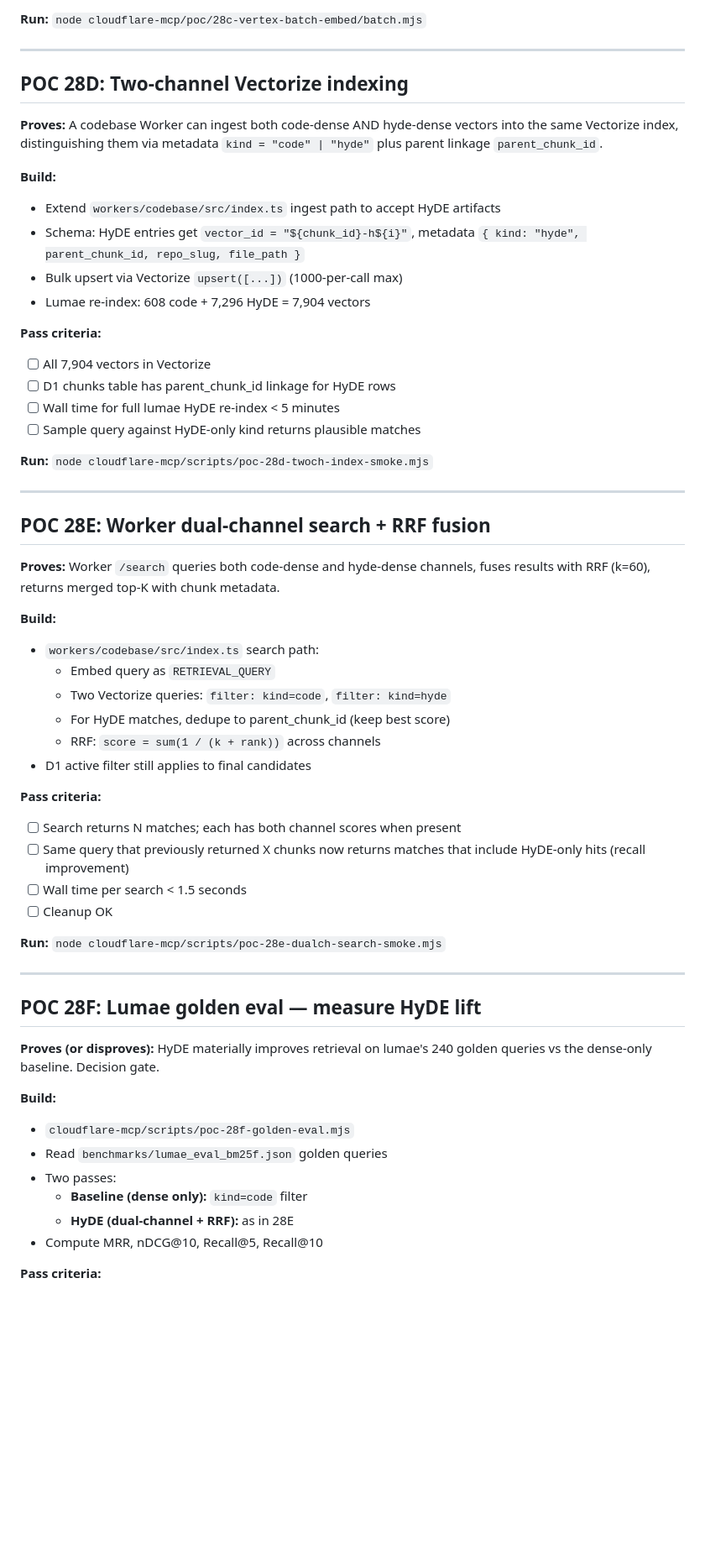
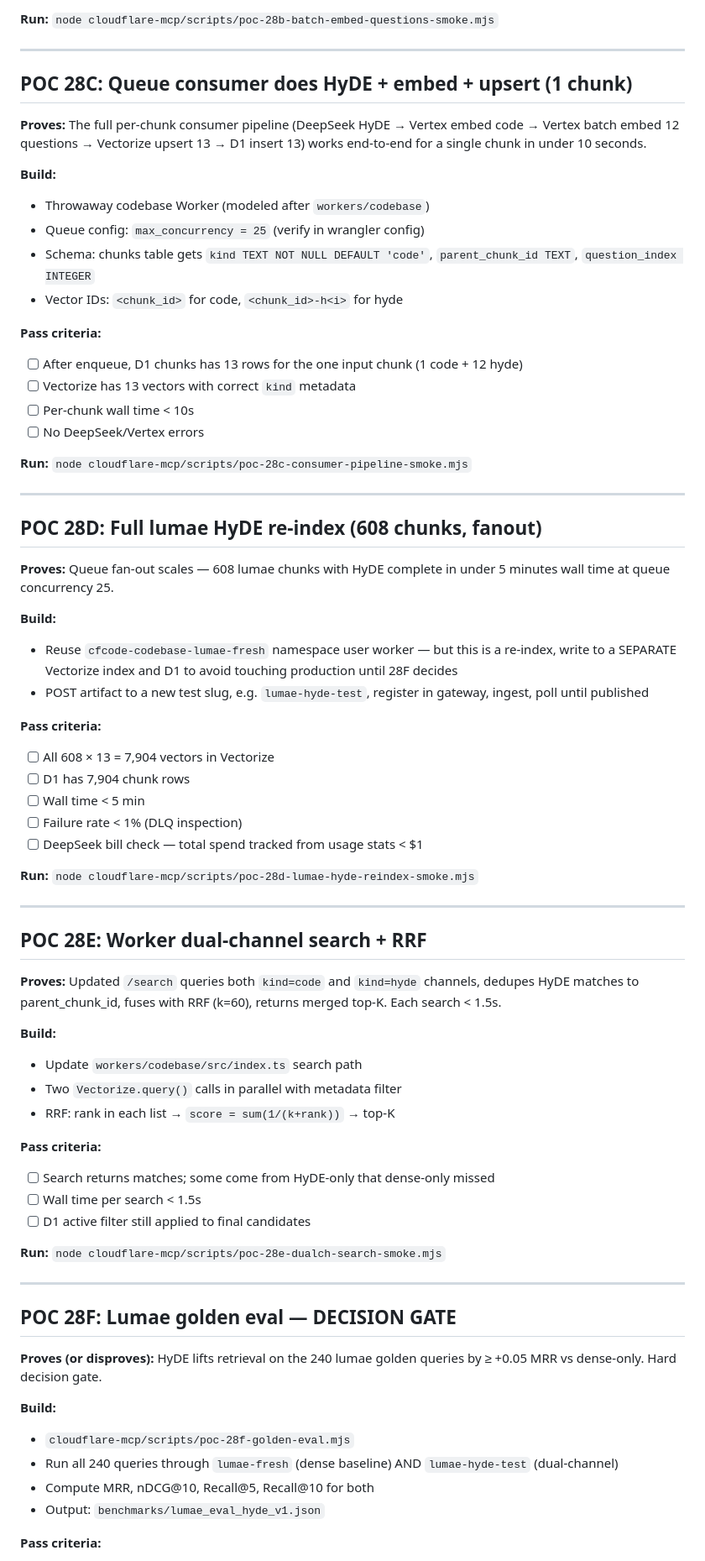
Before and after one commit to ajwcontreras/qdrant-mcp-server, a Markdown page: EXECUTION_PLAN.md, the part around one of its changes. Shown at 84% size. Rendered like a GitHub page; blank space fills up the shorter version.

```diff
--- a/EXECUTION_PLAN.md
+++ b/EXECUTION_PLAN.md
@@ -1128,61 +1111,74 @@ search('handler function') →
 
-**Run:** `node cloudflare-mcp/poc/28c-vertex-batch-embed/batch.mjs`
+**Run:** `node cloudflare-mcp/scripts/poc-28b-batch-embed-questions-smoke.mjs`
 
 ---
 
-## POC 28D: Two-channel Vectorize indexing
+## POC 28C: Queue consumer does HyDE + embed + upsert (1 chunk)
 
-**Proves:** A codebase Worker can ingest both code-dense AND hyde-dense vectors into the same Vectorize index, distinguishing them via metadata `kind = "code" | "hyde"` plus parent linkage `parent_chunk_id`.
+**Proves:** The full per-chunk consumer pipeline (DeepSeek HyDE → Vertex embed code → Vertex batch embed 12 questions → Vectorize upsert 13 → D1 insert 13) works end-to-end for a single chunk in under 10 seconds.
 
 **Build:**
-- Extend `workers/codebase/src/index.ts` ingest path to accept HyDE artifacts
-- Schema: HyDE entries get `vector_id = "${chunk_id}-h${i}"`, metadata `{ kind: "hyde", parent_chunk_id, repo_slug, file_path }`
-- Bulk upsert via Vectorize `upsert([...])` (1000-per-call max)
-- Lumae re-index: 608 code + 7,296 HyDE = 7,904 vectors
+- Throwaway codebase Worker (modeled after `workers/codebase`)
+- Queue config: `max_concurrency = 25` (verify in wrangler config)
+- Schema: chunks table gets `kind TEXT NOT NULL DEFAULT 'code'`, `parent_chunk_id TEXT`, `question_index INTEGER`
+- Vector IDs: `<chunk_id>` for code, `<chunk_id>-h<i>` for hyde
 
 **Pass criteria:**
-- [ ] All 7,904 vectors in Vectorize
-- [ ] D1 chunks table has parent_chunk_id linkage for HyDE rows
-- [ ] Wall time for full lumae HyDE re-index < 5 minutes
-- [ ] Sample query against HyDE-only kind returns plausible matches
+- [ ] After enqueue, D1 chunks has 13 rows for the one input chunk (1 code + 12 hyde)
+- [ ] Vectorize has 13 vectors with correct `kind` metadata
+- [ ] Per-chunk wall time < 10s
+- [ ] No DeepSeek/Vertex errors
 
-**Run:** `node cloudflare-mcp/scripts/poc-28d-twoch-index-smoke.mjs`
+**Run:** `node cloudflare-mcp/scripts/poc-28c-consumer-pipeline-smoke.mjs`
 
 ---
 
-## POC 28E: Worker dual-channel search + RRF fusion
+## POC 28D: Full lumae HyDE re-index (608 chunks, fanout)
 
-**Proves:** Worker `/search` queries both code-dense and hyde-dense channels, fuses results with RRF (k=60), returns merged top-K with chunk metadata.
+**Proves:** Queue fan-out scales — 608 lumae chunks with HyDE complete in under 5 minutes wall time at queue concurrency 25.
 
 **Build:**
-- `workers/codebase/src/index.ts` search path:
-  - Embed query as `RETRIEVAL_QUERY`
-  - Two Vectorize queries: `filter: kind=code`, `filter: kind=hyde`
-  - For HyDE matches, dedupe to parent_chunk_id (keep best score)
-  - RRF: `score = sum(1 / (k + rank))` across channels
-- D1 active filter still applies to final candidates
+- Reuse `cfcode-codebase-lumae-fresh` namespace user worker — but this is a re-index, write to a SEPARATE Vectorize index and D1 to avoid touching production until 28F decides
+- POST artifact to a new test slug, e.g. `lumae-hyde-test`, register in gateway, ingest, poll until published
 
 **Pass criteria:**
-- [ ] Search returns N matches; each has both channel scores when present
-- [ ] Same query that previously returned X chunks now returns matches that include HyDE-only hits (recall improvement)
-- [ ] Wall time per search < 1.5 seconds
-- [ ] Cleanup OK
+- [ ] All 608 × 13 = 7,904 vectors in Vectorize
+- [ ] D1 has 7,904 chunk rows
+- [ ] Wall time < 5 min
+- [ ] Failure rate < 1% (DLQ inspection)
+- [ ] DeepSeek bill check — total spend tracked from usage stats < $1
+
+**Run:** `node cloudflare-mcp/scripts/poc-28d-lumae-hyde-reindex-smoke.mjs`
+
+---
+
+## POC 28E: Worker dual-channel search + RRF
+
+**Proves:** Updated `/search` queries both `kind=code` and `kind=hyde` channels, dedupes HyDE matches to parent_chunk_id, fuses with RRF (k=60), returns merged top-K. Each search < 1.5s.
+
+**Build:**
+- Update `workers/codebase/src/index.ts` search path
+- Two `Vectorize.query()` calls in parallel with metadata filter
+- RRF: rank in each list → `score = sum(1/(k+rank))` → top-K
+
+**Pass criteria:**
+- [ ] Search returns matches; some come from HyDE-only that dense-only missed
+- [ ] Wall time per search < 1.5s
+- [ ] D1 active filter still applied to final candidates
 
 **Run:** `node cloudflare-mcp/scripts/poc-28e-dualch-search-smoke.mjs`
 
 ---
 
-## POC 28F: Lumae golden eval — measure HyDE lift
+## POC 28F: Lumae golden eval — DECISION GATE
 
-**Proves (or disproves):** HyDE materially improves retrieval on lumae's 240 golden queries vs the dense-only baseline. Decision gate.
+**Proves (or disproves):** HyDE lifts retrieval on the 240 lumae golden queries by ≥ +0.05 MRR vs dense-only. Hard decision gate.
 
 **Build:**
 - `cloudflare-mcp/scripts/poc-28f-golden-eval.mjs`
-- Read `benchmarks/lumae_eval_bm25f.json` golden queries
-- Two passes:
-  - **Baseline (dense only):** `kind=code` filter
-  - **HyDE (dual-channel + RRF):** as in 28E
-- Compute MRR, nDCG@10, Recall@5, Recall@10
+- Run all 240 queries through `lumae-fresh` (dense baseline) AND `lumae-hyde-test` (dual-channel)
+- Compute MRR, nDCG@10, Recall@5, Recall@10 for both
+- Output: `benchmarks/lumae_eval_hyde_v1.json`
 
 **Pass criteria:**
 - [ ] All 240 queries scored
```
Also changed, not shown: other parts of EXECUTION_PLAN.md (+41 -57 lines).
